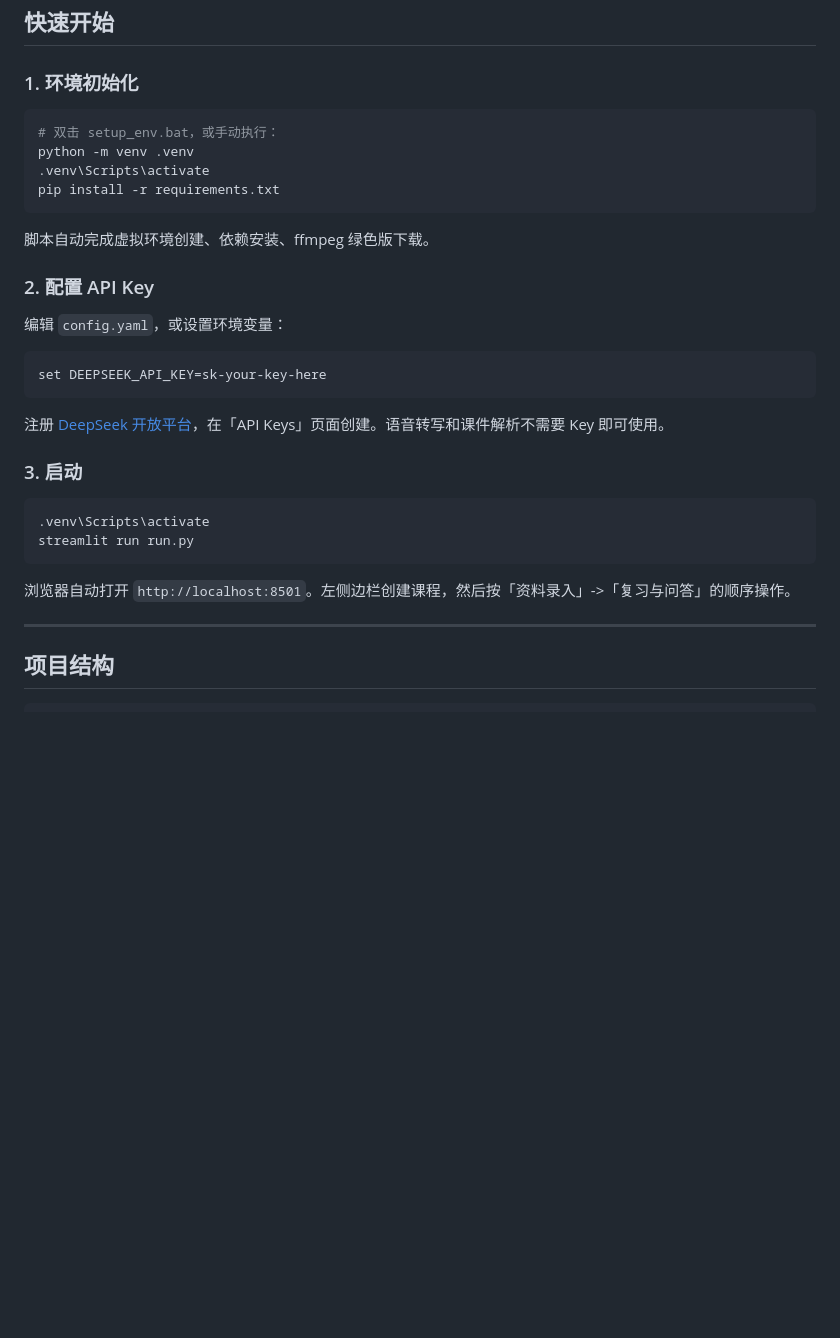
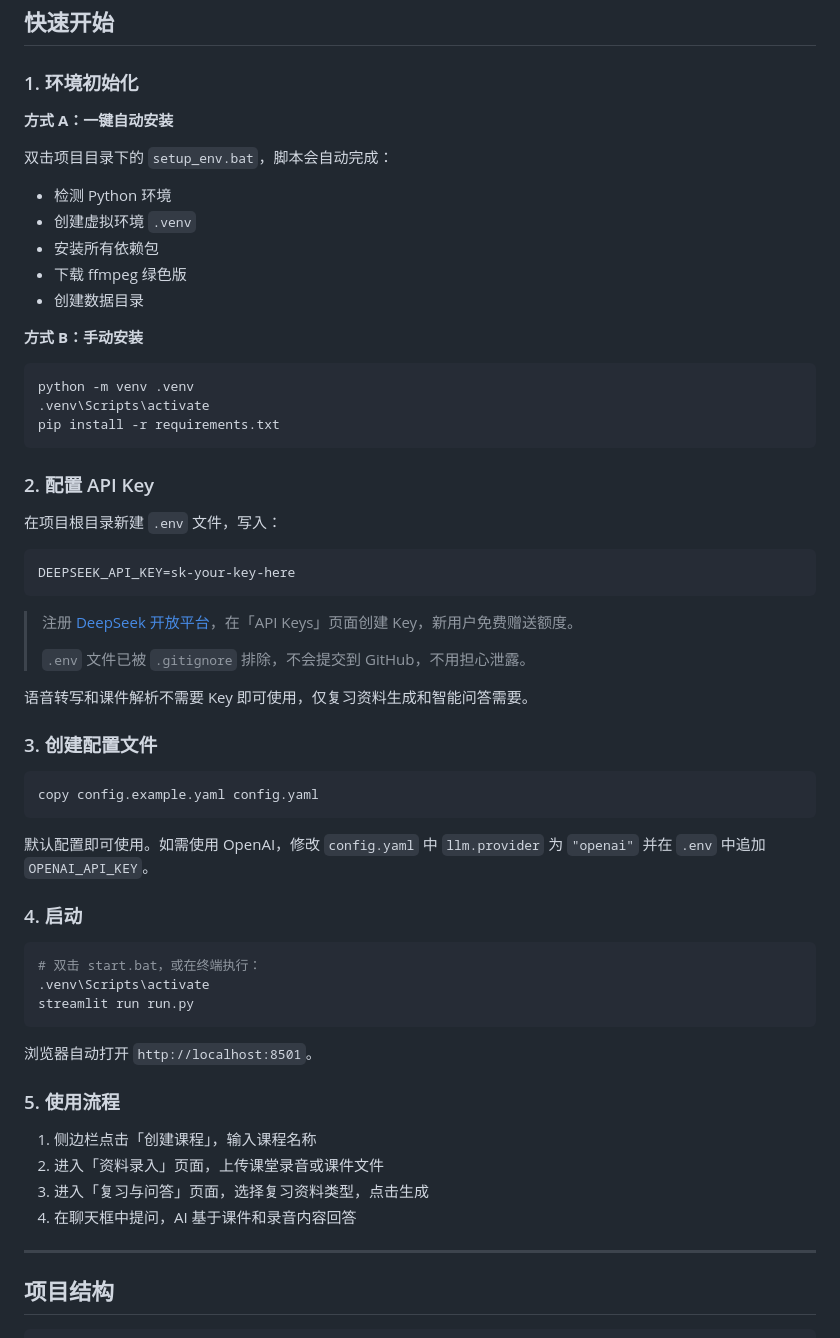
Before and after one commit to chu-qin/lecture-assistant, a Markdown page: README.md, the part around the change. Drawn GitHub-style; blank space fills up the shorter version.

Commit message:
更新README，补充配置.env

````diff
--- a/README.md
+++ b/README.md
@@ -51,33 +51,61 @@
 
 ### 1. 环境初始化
 
+**方式 A：一键自动安装**
+
+双击项目目录下的 `setup_env.bat`，脚本会自动完成：
+- 检测 Python 环境
+- 创建虚拟环境 `.venv`
+- 安装所有依赖包
+- 下载 ffmpeg 绿色版
+- 创建数据目录
+
+**方式 B：手动安装**
+
 ```bash
-# 双击 setup_env.bat，或手动执行：
 python -m venv .venv
 .venv\Scripts\activate
 pip install -r requirements.txt
 ```
 
-脚本自动完成虚拟环境创建、依赖安装、ffmpeg 绿色版下载。
-
 ### 2. 配置 API Key
 
-编辑 `config.yaml`，或设置环境变量：
+在项目根目录新建 `.env` 文件，写入：
+
+```
+DEEPSEEK_API_KEY=sk-your-key-here
+```
+
+> 注册 [DeepSeek 开放平台](https://platform.deepseek.com/)，在「API Keys」页面创建 Key，新用户免费赠送额度。
+>
+> `.env` 文件已被 `.gitignore` 排除，不会提交到 GitHub，不用担心泄露。
+
+语音转写和课件解析不需要 Key 即可使用，仅复习资料生成和智能问答需要。
+
+### 3. 创建配置文件
 
 ```bash
-set DEEPSEEK_API_KEY=sk-your-key-here
+copy config.example.yaml config.yaml
 ```
 
-注册 [DeepSeek 开放平台](https://platform.deepseek.com/)，在「API Keys」页面创建。语音转写和课件解析不需要 Key 即可使用。
+默认配置即可使用。如需使用 OpenAI，修改 `config.yaml` 中 `llm.provider` 为 `"openai"` 并在 `.env` 中追加 `OPENAI_API_KEY`。
 
-### 3. 启动
+### 4. 启动
 
 ```bash
+# 双击 start.bat，或在终端执行：
 .venv\Scripts\activate
 streamlit run run.py
 ```
 
-浏览器自动打开 `http://localhost:8501`。左侧边栏创建课程，然后按「资料录入」->「复习与问答」的顺序操作。
+浏览器自动打开 `http://localhost:8501`。
+
+### 5. 使用流程
+
+1. 侧边栏点击「创建课程」，输入课程名称
+2. 进入「资料录入」页面，上传课堂录音或课件文件
+3. 进入「复习与问答」页面，选择复习资料类型，点击生成
+4. 在聊天框中提问，AI 基于课件和录音内容回答
 
 ---
 
````
